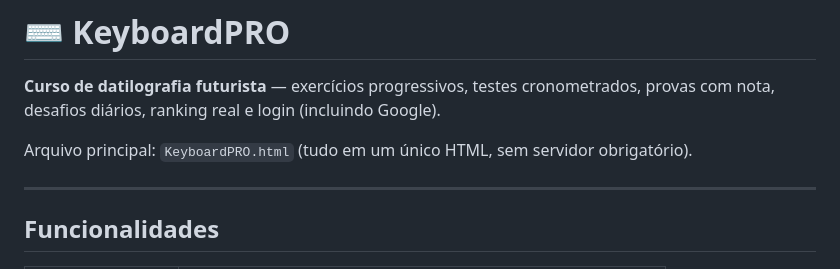
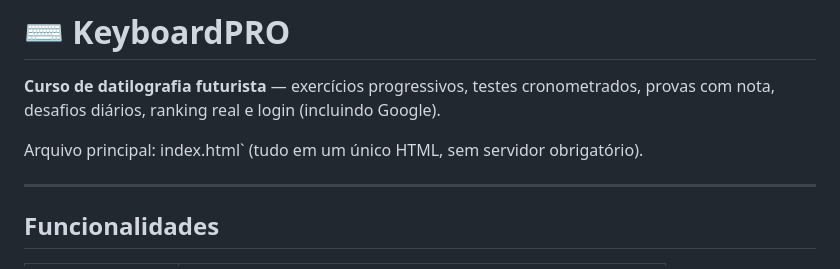
Before and after one commit to opeked/keyboardpro, a Markdown page: README.md, the part around the change. GitHub-like rendering.

```diff
--- a/README.md
+++ b/README.md
@@ -2,7 +2,7 @@
 
 **Curso de datilografia futurista** — exercícios progressivos, testes cronometrados, provas com nota, desafios diários, ranking real e login (incluindo Google).
 
-Arquivo principal: `KeyboardPRO.html` (tudo em um único HTML, sem servidor obrigatório).
+Arquivo principal: index.html` (tudo em um único HTML, sem servidor obrigatório).
 
 ---
 
```
